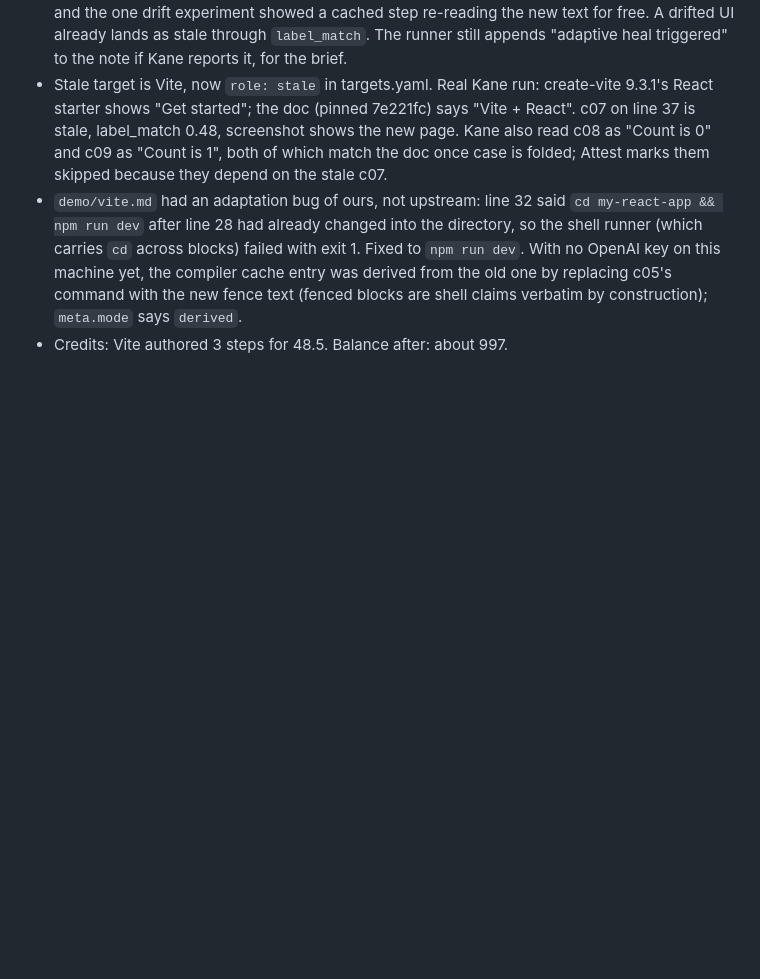
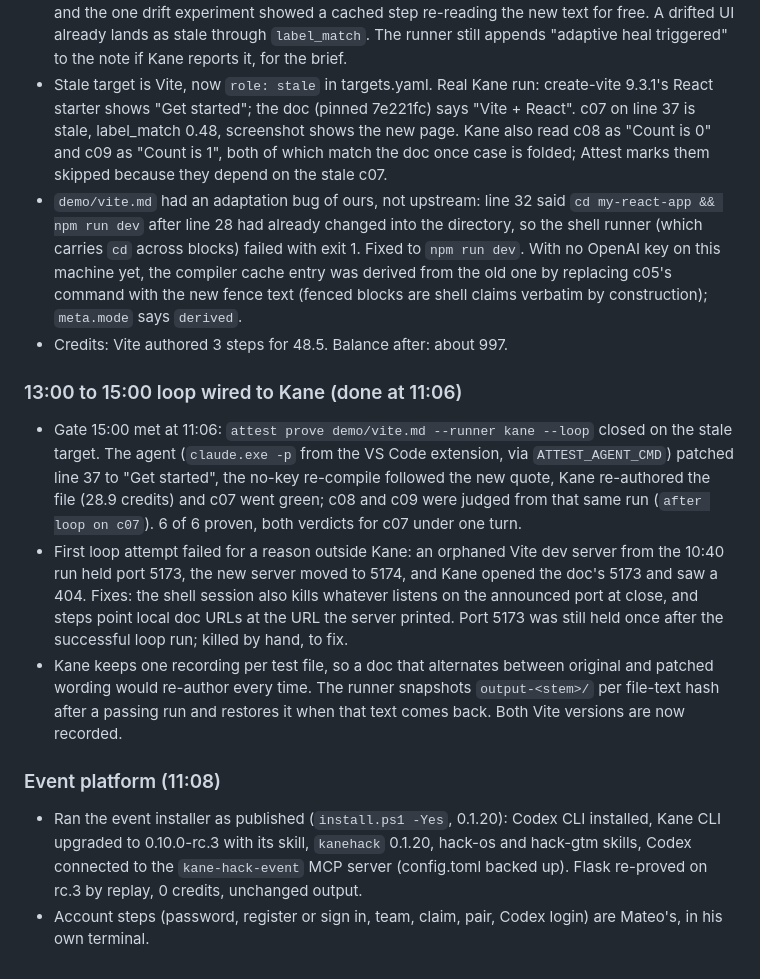
Before and after one commit to SyberLabs/attest, a Markdown page: NOTES.md, the part around the change. GitHub-like rendering; blank space fills up the shorter version.

Commit message:
notes: loop closed on Vite, event installer and Kane CLI rc
Co-Authored-By: Claude Opus 5.5 <noreply@anthropic.com>

```diff
--- a/NOTES.md
+++ b/NOTES.md
@@ -82,3 +82,14 @@ Decisions and deviations from docs/ARCHITECTURE.md, each with a reason. Newest a
 - Stale target is Vite, now `role: stale` in targets.yaml. Real Kane run: create-vite 9.3.1's React starter shows "Get started"; the doc (pinned 7e221fc) says "Vite + React". c07 on line 37 is stale, label_match 0.48, screenshot shows the new page. Kane also read c08 as "Count is 0" and c09 as "Count is 1", both of which match the doc once case is folded; Attest marks them skipped because they depend on the stale c07.
 - `demo/vite.md` had an adaptation bug of ours, not upstream: line 32 said `cd my-react-app && npm run dev` after line 28 had already changed into the directory, so the shell runner (which carries `cd` across blocks) failed with exit 1. Fixed to `npm run dev`. With no OpenAI key on this machine yet, the compiler cache entry was derived from the old one by replacing c05's command with the new fence text (fenced blocks are shell claims verbatim by construction); `meta.mode` says `derived`.
 - Credits: Vite authored 3 steps for 48.5. Balance after: about 997.
+
+### 13:00 to 15:00 loop wired to Kane (done at 11:06)
+
+- Gate 15:00 met at 11:06: `attest prove demo/vite.md --runner kane --loop` closed on the stale target. The agent (`claude.exe -p` from the VS Code extension, via `ATTEST_AGENT_CMD`) patched line 37 to "Get started", the no-key re-compile followed the new quote, Kane re-authored the file (28.9 credits) and c07 went green; c08 and c09 were judged from that same run (`after loop on c07`). 6 of 6 proven, both verdicts for c07 under one turn.
+- First loop attempt failed for a reason outside Kane: an orphaned Vite dev server from the 10:40 run held port 5173, the new server moved to 5174, and Kane opened the doc's 5173 and saw a 404. Fixes: the shell session also kills whatever listens on the announced port at close, and steps point local doc URLs at the URL the server printed. Port 5173 was still held once after the successful loop run; killed by hand, to fix.
+- Kane keeps one recording per test file, so a doc that alternates between original and patched wording would re-author every time. The runner snapshots `output-<stem>/` per file-text hash after a passing run and restores it when that text comes back. Both Vite versions are now recorded.
+
+### Event platform (11:08)
+
+- Ran the event installer as published (`install.ps1 -Yes`, 0.1.20): Codex CLI installed, Kane CLI upgraded to 0.10.0-rc.3 with its skill, `kanehack` 0.1.20, hack-os and hack-gtm skills, Codex connected to the `kane-hack-event` MCP server (config.toml backed up). Flask re-proved on rc.3 by replay, 0 credits, unchanged output.
+- Account steps (password, register or sign in, team, claim, pair, Codex login) are Mateo's, in his own terminal.
```
